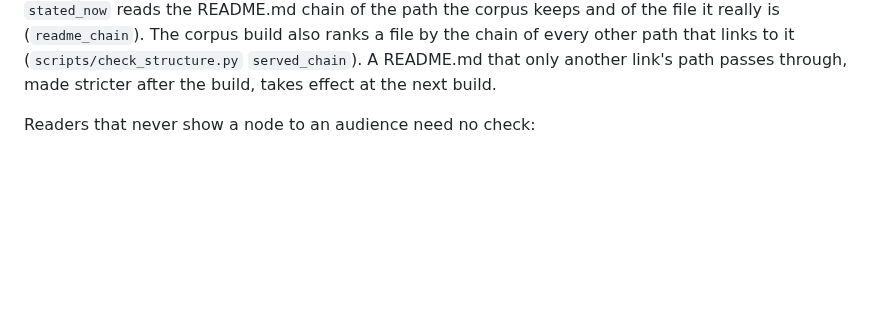
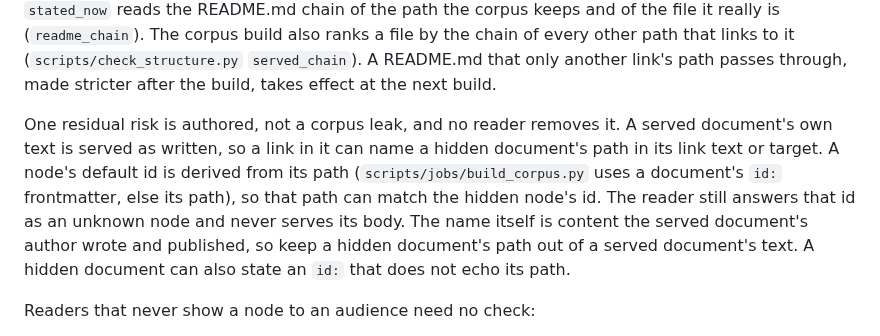
Before and after one commit to JuanSync7/project-keel, a Markdown page: CONVENTIONS.md, the part around the change. GitHub-like rendering; blank space fills up the shorter version.

Commit message:
docs(conventions): name the authored path-in-link-text residual of visibility
CONVENTIONS §1 now says what no reader removes. A served document's own text
is served as written, so its link text or target can name a hidden document's
path. A default node id is derived from the path, so that path can match the
hidden node's id. The reader still answers the id as an unknown node, and the
name is content the served document's author published. The paragraph says
how to keep it out: leave the path out of the served text, or give the hidden
document an `id:` that does not echo its path. The CHANGELOG KEEL-VIS-2 row
points at it.

One-off: documentation only.

Backlog: KEEL-VIS-2
Co-Authored-By: Claude Opus 5.5 <noreply@anthropic.com>

```diff
--- a/CONVENTIONS.md
+++ b/CONVENTIONS.md
@@ -140,6 +140,16 @@ file it really is (`readme_chain`). The corpus build also ranks a file by the
 chain of every other path that links to it (`scripts/check_structure.py`
 `served_chain`). A README.md that only another link's path passes through, made
 stricter after the build, takes effect at the next build.
+
+One residual risk is authored, not a corpus leak, and no reader removes it. A
+served document's own text is served as written, so a link in it can name a
+hidden document's path in its link text or target. A node's default id is
+derived from its path (`scripts/jobs/build_corpus.py` uses a document's `id:`
+frontmatter, else its path), so that path can match the hidden node's id. The
+reader still answers that id as an unknown node and never serves its body. The
+name itself is content the served document's author wrote and published, so
+keep a hidden document's path out of a served document's text. A hidden
+document can also state an `id:` that does not echo its path.
 
 Readers that never show a node to an audience need no check:
 
```
Also changed, not shown: CHANGELOG.md (+3 -1 lines).
